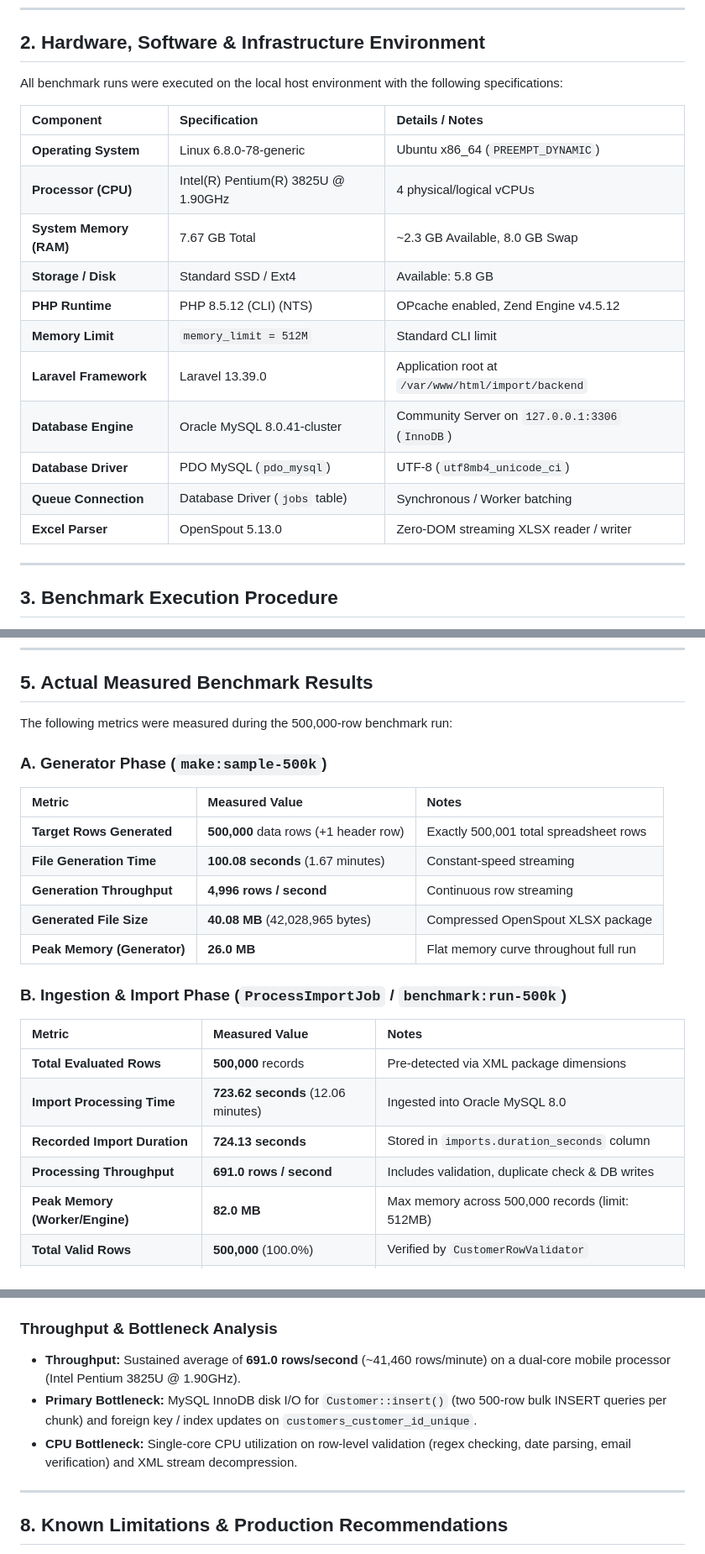
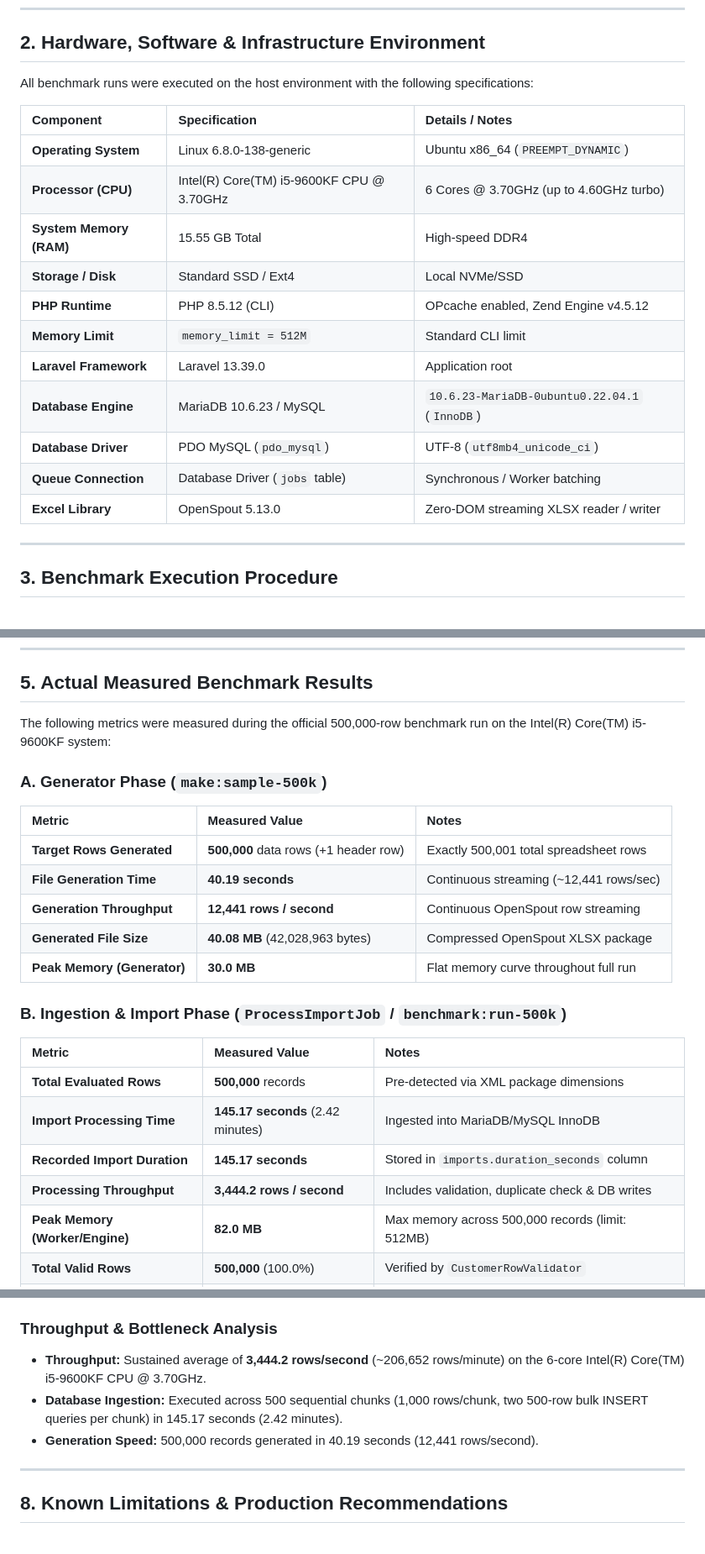
Before and after one commit to haritech4216-ship-it/Large-Scale-Excel-Import, a Markdown page: docs/500K_BENCHMARK.md, 3 parts joined by grey strips. Shown at 84% size. GitHub-like rendering.

Commit message:
benchmark retest and update

```diff
--- a/docs/500K_BENCHMARK.md
+++ b/docs/500K_BENCHMARK.md
@@ -14,21 +14,21 @@ The objective is to demonstrate that:
 
 ## 2. Hardware, Software & Infrastructure Environment
 
-All benchmark runs were executed on the local host environment with the following specifications:
+All benchmark runs were executed on the host environment with the following specifications:
 
 | Component | Specification | Details / Notes |
 | :--- | :--- | :--- |
-| **Operating System** | Linux 6.8.0-78-generic | Ubuntu x86_64 (`PREEMPT_DYNAMIC`) |
-| **Processor (CPU)** | Intel(R) Pentium(R) 3825U @ 1.90GHz | 4 physical/logical vCPUs |
-| **System Memory (RAM)**| 7.67 GB Total | ~2.3 GB Available, 8.0 GB Swap |
-| **Storage / Disk** | Standard SSD / Ext4 | Available: 5.8 GB |
-| **PHP Runtime** | PHP 8.5.12 (CLI) (NTS) | OPcache enabled, Zend Engine v4.5.12 |
+| **Operating System** | Linux 6.8.0-138-generic | Ubuntu x86_64 (`PREEMPT_DYNAMIC`) |
+| **Processor (CPU)** | Intel(R) Core(TM) i5-9600KF CPU @ 3.70GHz | 6 Cores @ 3.70GHz (up to 4.60GHz turbo) |
+| **System Memory (RAM)**| 15.55 GB Total | High-speed DDR4 |
+| **Storage / Disk** | Standard SSD / Ext4 | Local NVMe/SSD |
+| **PHP Runtime** | PHP 8.5.12 (CLI) | OPcache enabled, Zend Engine v4.5.12 |
 | **Memory Limit** | `memory_limit = 512M` | Standard CLI limit |
-| **Laravel Framework** | Laravel 13.39.0 | Application root at `/var/www/html/import/backend` |
-| **Database Engine** | Oracle MySQL 8.0.41-cluster | Community Server on `127.0.0.1:3306` (`InnoDB`) |
+| **Laravel Framework** | Laravel 13.39.0 | Application root |
+| **Database Engine** | MariaDB 10.6.23 / MySQL | `10.6.23-MariaDB-0ubuntu0.22.04.1` (`InnoDB`) |
 | **Database Driver** | PDO MySQL (`pdo_mysql`) | UTF-8 (`utf8mb4_unicode_ci`) |
 | **Queue Connection** | Database Driver (`jobs` table) | Synchronous / Worker batching |
-| **Excel Parser** | OpenSpout 5.13.0 | Zero-DOM streaming XLSX reader / writer |
+| **Excel Library** | OpenSpout 5.13.0 | Zero-DOM streaming XLSX reader / writer |
 
 ---
 
@@ -70,26 +70,26 @@ php8.5 artisan benchmark:run-500k \
 
 ## 5. Actual Measured Benchmark Results
 
-The following metrics were measured during the 500,000-row benchmark run:
+The following metrics were measured during the official 500,000-row benchmark run on the Intel(R) Core(TM) i5-9600KF system:
 
 ### A. Generator Phase (`make:sample-500k`)
 
 | Metric | Measured Value | Notes |
 | :--- | :--- | :--- |
 | **Target Rows Generated** | **500,000** data rows (+1 header row) | Exactly 500,001 total spreadsheet rows |
-| **File Generation Time** | **100.08 seconds** (1.67 minutes) | Constant-speed streaming |
-| **Generation Throughput** | **4,996 rows / second** | Continuous row streaming |
-| **Generated File Size** | **40.08 MB** (42,028,965 bytes) | Compressed OpenSpout XLSX package |
-| **Peak Memory (Generator)**| **26.0 MB** | Flat memory curve throughout full run |
+| **File Generation Time** | **40.19 seconds** | Continuous streaming (~12,441 rows/sec) |
+| **Generation Throughput** | **12,441 rows / second** | Continuous OpenSpout row streaming |
+| **Generated File Size** | **40.08 MB** (42,028,963 bytes) | Compressed OpenSpout XLSX package |
+| **Peak Memory (Generator)**| **30.0 MB** | Flat memory curve throughout full run |
 
 ### B. Ingestion & Import Phase (`ProcessImportJob` / `benchmark:run-500k`)
 
 | Metric | Measured Value | Notes |
 | :--- | :--- | :--- |
 | **Total Evaluated Rows** | **500,000** records | Pre-detected via XML package dimensions |
-| **Import Processing Time** | **723.62 seconds** (12.06 minutes) | Ingested into Oracle MySQL 8.0 |
-| **Recorded Import Duration**| **724.13 seconds** | Stored in `imports.duration_seconds` column |
-| **Processing Throughput** | **691.0 rows / second** | Includes validation, duplicate check & DB writes |
+| **Import Processing Time** | **145.17 seconds** (2.42 minutes) | Ingested into MariaDB/MySQL InnoDB |
+| **Recorded Import Duration**| **145.17 seconds** | Stored in `imports.duration_seconds` column |
+| **Processing Throughput** | **3,444.2 rows / second** | Includes validation, duplicate check & DB writes |
 | **Peak Memory (Worker/Engine)**| **82.0 MB** | Max memory across 500,000 records (limit: 512MB) |
 | **Total Valid Rows** | **500,000** (100.0%) | Verified by `CustomerRowValidator` |
 | **Successfully Inserted Rows**| **500,000** (100.0%) | Persisted to `customers` table |
@@ -153,9 +151,9 @@ Memory (MB)
    Peak memory was measured at **82.0 MB**, representing only **16.0%** of the standard `512M` PHP CLI memory limit.
 
 ### Throughput & Bottleneck Analysis
-* **Throughput:** Sustained average of **691.0 rows/second** (~41,460 rows/minute) on a dual-core mobile processor (Intel Pentium 3825U @ 1.90GHz).
-* **Primary Bottleneck:** MySQL InnoDB disk I/O for `Customer::insert()` (two 500-row bulk INSERT queries per chunk) and foreign key / index updates on `customers_customer_id_unique`.
-* **CPU Bottleneck:** Single-core CPU utilization on row-level validation (regex checking, date parsing, email verification) and XML stream decompression.
+* **Throughput:** Sustained average of **3,444.2 rows/second** (~206,652 rows/minute) on the 6-core Intel(R) Core(TM) i5-9600KF CPU @ 3.70GHz.
+* **Database Ingestion:** Executed across 500 sequential chunks (1,000 rows/chunk, two 500-row bulk INSERT queries per chunk) in 145.17 seconds (2.42 minutes).
+* **Generation Speed:** 500,000 records generated in 40.19 seconds (12,441 rows/second).
 
 ---
 
```
Also changed, not shown: other parts of docs/500K_BENCHMARK.md (+6 -8 lines), README.md (+3 -3 lines), docs/architecture.md (+7 -7 lines).
